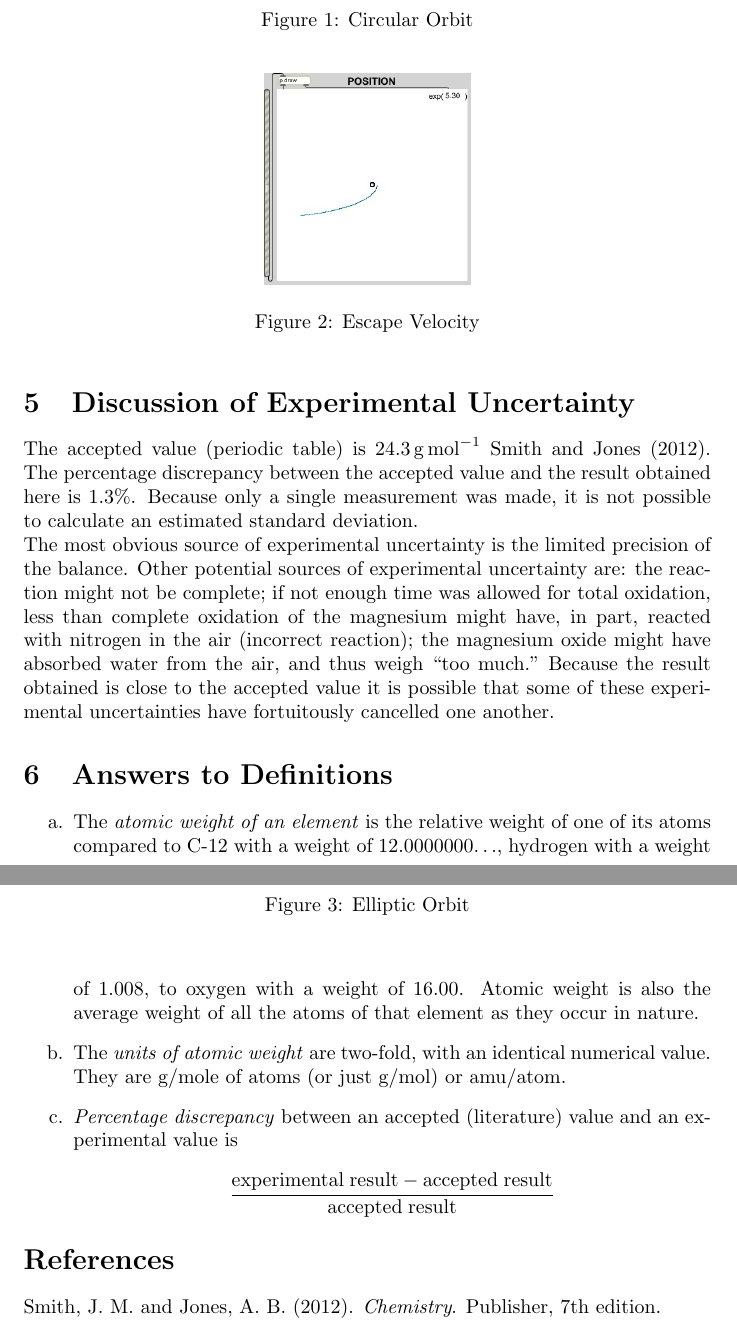
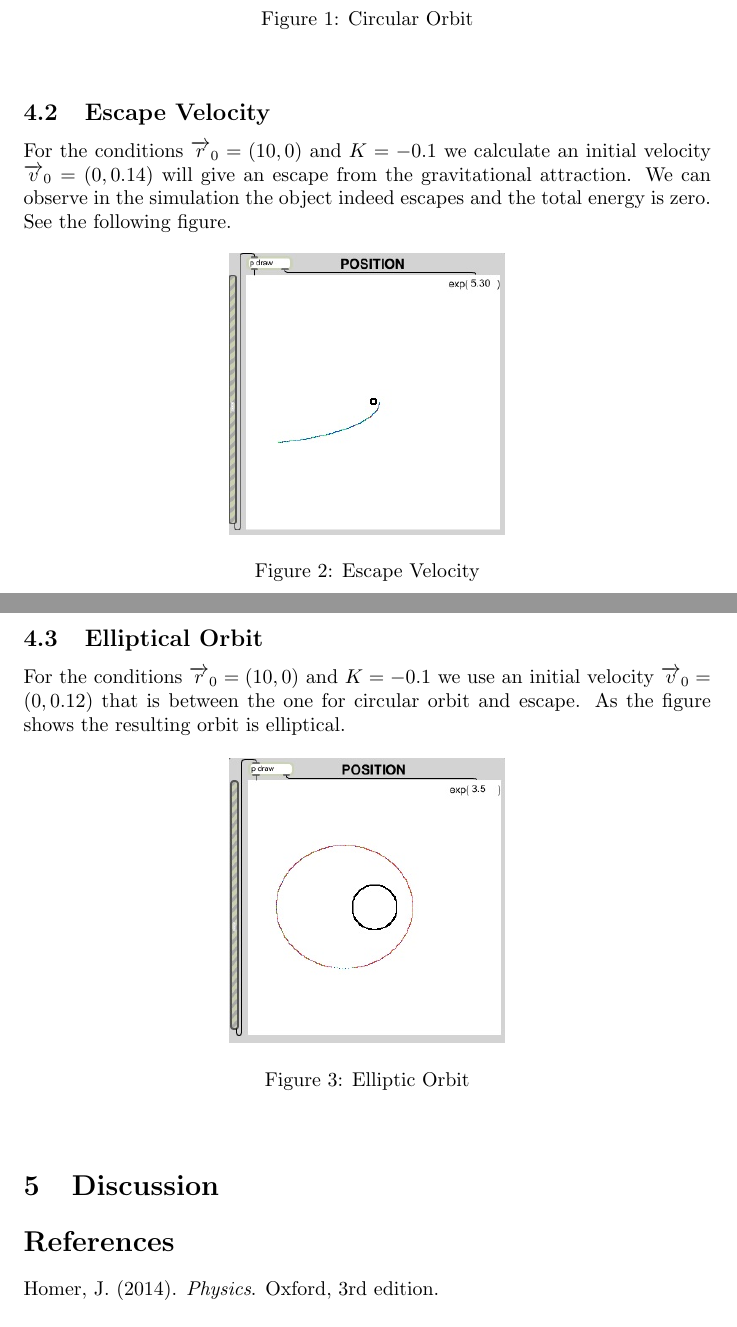
Before and after one commit to CapaFenLisesi/OrbitsLab, a LaTeX document (lab_report_1.tex, which reads sample.bib): two parts of pages 4 and 5 of 5, joined at a grey line, cut so that both start at the same text. Compiled offline with pdfLaTeX.

Commit message:
changed references and added conclusion

```diff
--- a/lab_report_1.tex
+++ b/lab_report_1.tex
@@ -162,16 +164,24 @@ The atomic weight of magnesium is concluded to be \SI{24}{\gram\per\mol}, as det
 \end{center}
 \end{figure}
 
+\subsection{Escape Velocity}
+For the conditions $\overrightarrow{r}_0=(10,0)$ and $K=-0.1$ we calculate an initial velocity $\overrightarrow{v}_0=(0,0.14)$ will give an escape from the gravitational attraction.  We can observe in the simulation the object indeed escapes and the total energy is zero.  See the following figure.
+
 \begin{figure}[h]
 \begin{center}
-\includegraphics[width=0.3\textwidth]{escape} % Include the image placeholder.png
+\includegraphics[width=0.4\textwidth]{escape} % Include the image placeholder.png
 \caption{Escape Velocity}
 \end{center}
 \end{figure}
 
+\newpage
+
+\subsection{Elliptical Orbit}
+For the conditions $\overrightarrow{r}_0=(10,0)$ and $K=-0.1$ we use an initial velocity $\overrightarrow{v}_0=(0,0.12)$ that is between the one for circular orbit and escape.  As the figure shows the resulting orbit is elliptical.
+
 \begin{figure}[h]
 \begin{center}
-\includegraphics[width=0.3\textwidth]{elliptic} % Include the image placeholder.png
+\includegraphics[width=0.4\textwidth]{elliptic} % Include the image placeholder.png
 \caption{Elliptic Orbit}
 \end{center}
 \end{figure}
@@ -179,32 +189,14 @@ The atomic weight of magnesium is concluded to be \SI{24}{\gram\per\mol}, as det
 %	SECTION 5
 %----------------------------------------------------------------------------------------
 
-\section{Discussion of Experimental Uncertainty}
+\section{Discussion}
 
-The accepted value (periodic table) is \SI{24.3}{\gram\per\mole} \cite{Smith:2012qr}. The percentage discrepancy between the accepted value and the result obtained here is 1.3\%. Because only a single measurement was made, it is not possible to calculate an estimated standard deviation.
 
-The most obvious source of experimental uncertainty is the limited precision of the balance. Other potential sources of experimental uncertainty are: the reaction might not be complete; if not enough time was allowed for total oxidation, less than complete oxidation of the magnesium might have, in part, reacted with nitrogen in the air (incorrect reaction); the magnesium oxide might have absorbed water from the air, and thus weigh ``too much." Because the result obtained is close to the accepted value it is possible that some of these experimental uncertainties have fortuitously cancelled one another.
 
 %----------------------------------------------------------------------------------------
 %	SECTION 6
 %----------------------------------------------------------------------------------------
 
-\section{Answers to Definitions}
-
-\begin{enumerate}
-\begin{item}
-The \emph{atomic weight of an element} is the relative weight of one of its atoms compared to C-12 with a weight of 12.0000000$\ldots$, hydrogen with a weight of 1.008, to oxygen with a weight of 16.00. Atomic weight is also the average weight of all the atoms of that element as they occur in nature.
-\end{item}
-\begin{item}
-The \emph{units of atomic weight} are two-fold, with an identical numerical value. They are g/mole of atoms (or just g/mol) or amu/atom.
-\end{item}
-\begin{item}
-\emph{Percentage discrepancy} between an accepted (literature) value and an experimental value is
-\begin{equation*}
-\frac{\mathrm{experimental\;result} - \mathrm{accepted\;result}}{\mathrm{accepted\;result}}
-\end{equation*}
-\end{item}
-\end{enumerate}
 
 %----------------------------------------------------------------------------------------
 %	BIBLIOGRAPHY
--- a/sample.bib
+++ b/sample.bib
@@ -1,6 +0,0 @@
-@BOOK{Smith:2012qr,
-   title = {Chemistry},
-   publisher = {Publisher},
-   author = {Smith, J.~M. and Jones, A.~B.},
-   year = {2012},
-   edition = {7th},
```
Also changed, not shown: lab_report_1.tex (8 more changed lines), sample.bib (6 more changed lines).
